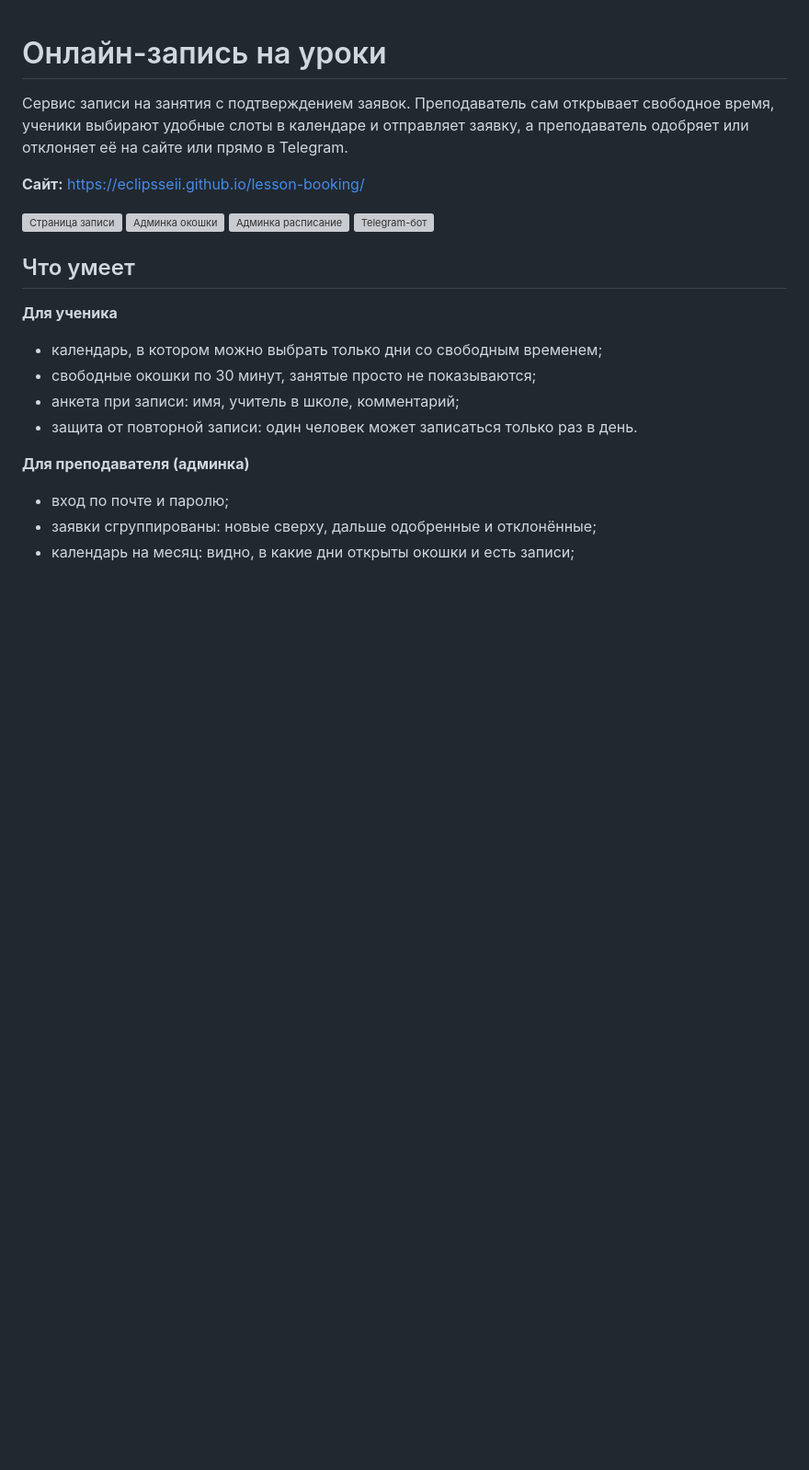
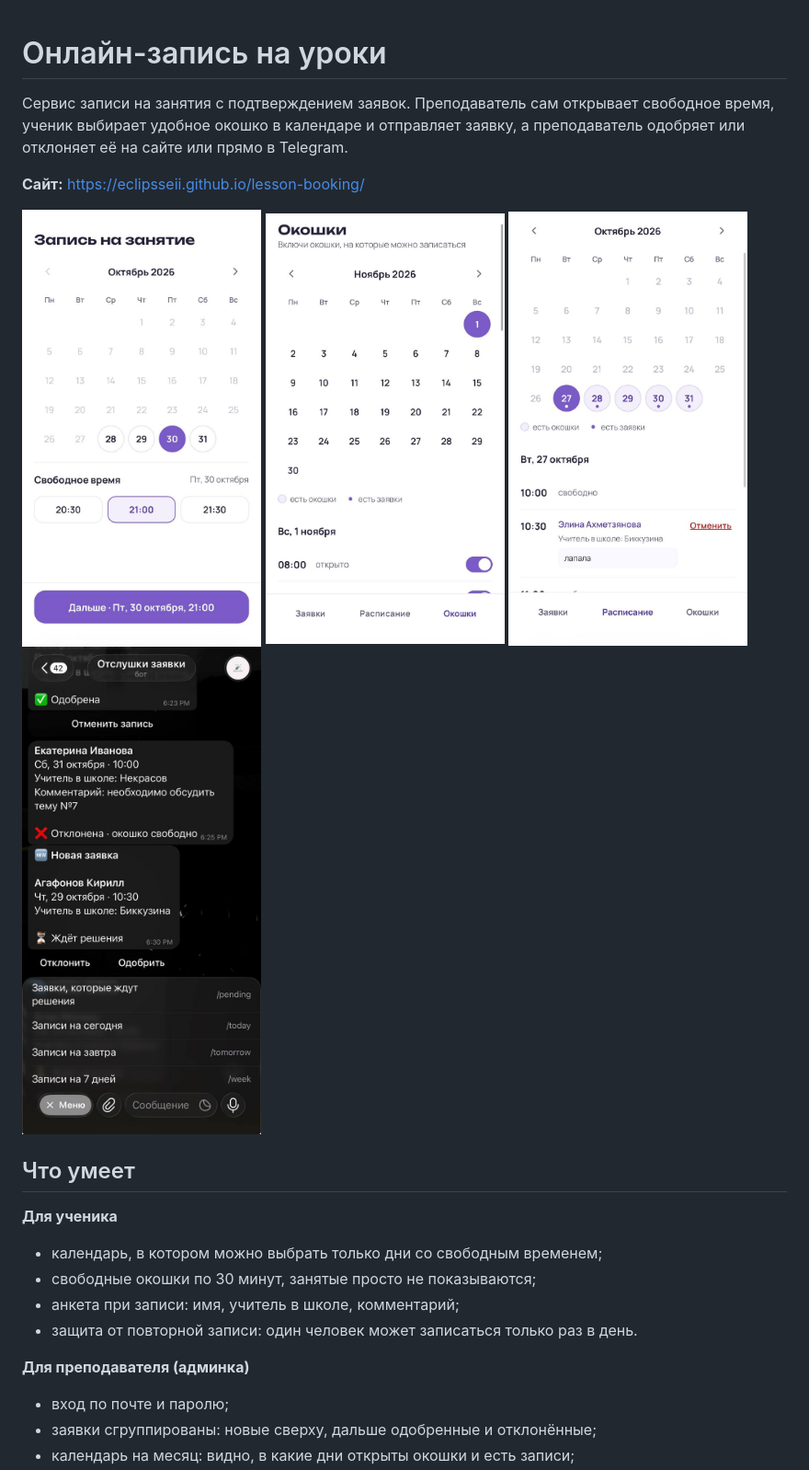
Before and after one commit to eclipsseii/lesson-booking, a Markdown page: README.md, the part around one of its changes. Shown at 92% size. Drawn GitHub-style; blank space fills up the shorter version; grey boxes are pictures that could not be loaded.

```diff
--- a/README.md
+++ b/README.md
@@ -1,15 +1,14 @@
 # Онлайн-запись на уроки
 
-Сервис записи на занятия с подтверждением заявок. Преподаватель сам открывает свободное время, ученики выбирают удобные слоты в календаре и отправляет заявку, а преподаватель одобряет или отклоняет её на сайте или прямо в Telegram.
+Сервис записи на занятия с подтверждением заявок. Преподаватель сам открывает свободное время, ученик выбирает удобное окошко в календаре и отправляет заявку, а преподаватель одобряет или отклоняет её на сайте или прямо в Telegram.
 
 **Сайт:** https://eclipsseii.github.io/lesson-booking/
 
-
 <p>
-  <img src="screenshots/student.png" width="260" alt="Страница записи">
-  <img src="screenshots/admin_slots.png" width="260" alt="Админка окошки">
-  <img src="screenshots/admin_schedule.png" width="260" alt="Админка расписание">
-  <img src="screenshots/bot.png" width="260" alt="Telegram-бот">
+  <img src="screenshots/student.jpg" width="260" alt="Страница записи">
+  <img src="screenshots/admin_slots.jpg" width="260" alt="Админка окошки">
+  <img src="screenshots/admin_schedule.jpg" width="260" alt="Админка расписание">
+  <img src="screenshots/bot.jpg" width="260" alt="Telegram-бот">
 </p>
 
 ## Что умеет
```
Also changed, not shown: other parts of README.md (+2 -2 lines).
